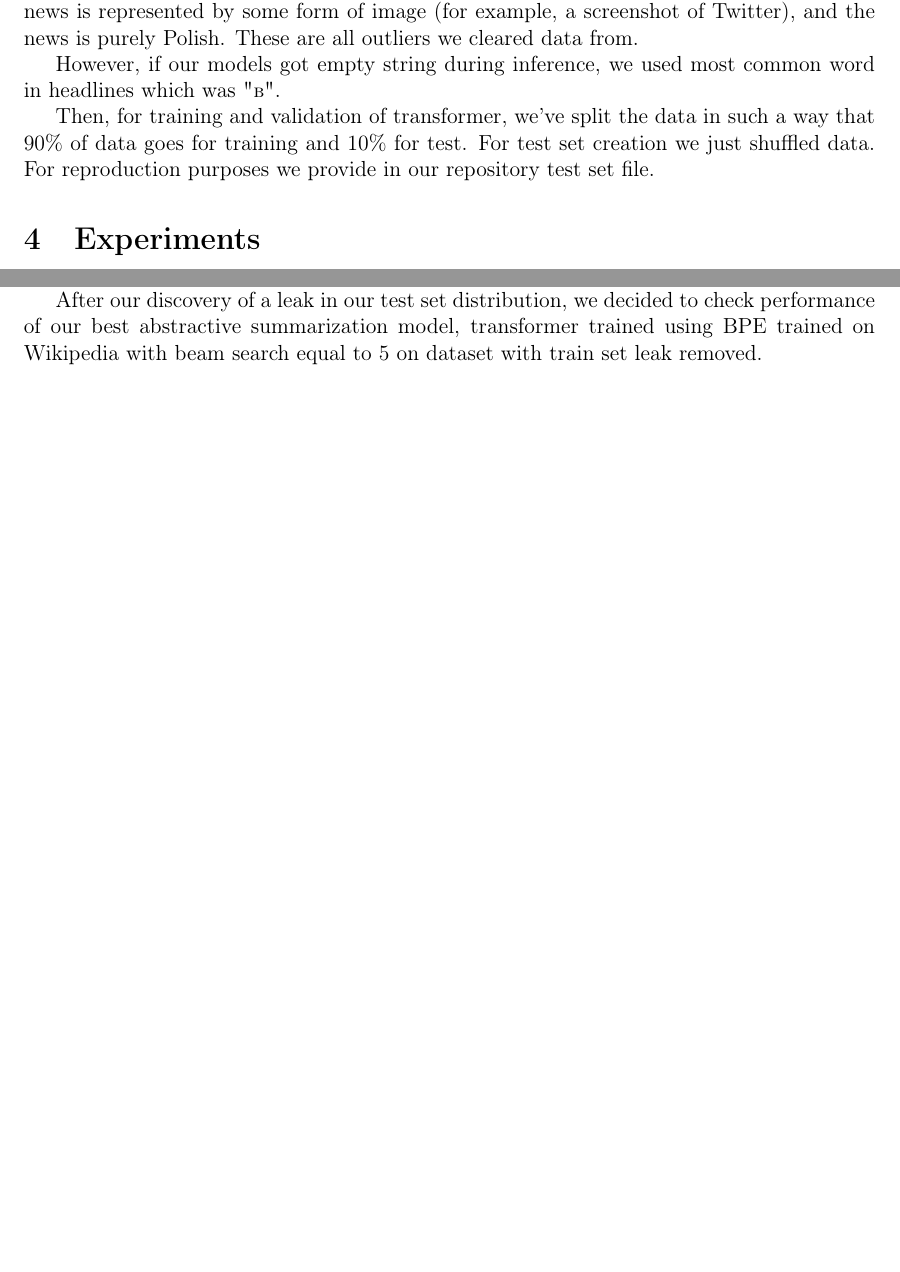
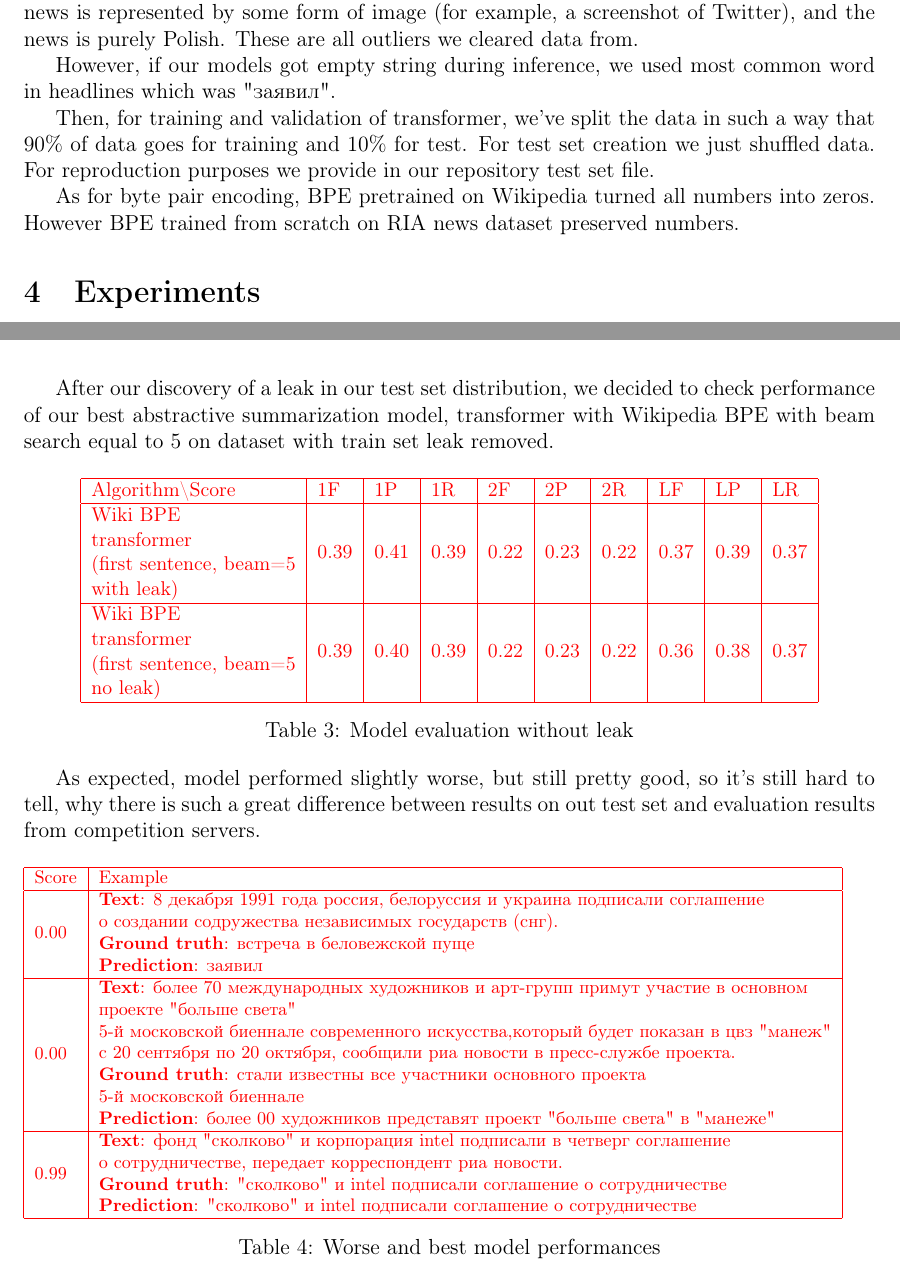
Before and after one commit to churnikov/media_resources_summarization_paper, a LaTeX document (dialog_paper/dialogue.tex): two parts of pages 2 and 3 of 4 before the commit and two parts of pages 2 and 4 of 5 after it, joined at a grey line, cut so that both start at the same text, the shorter picture padded with empty space. Compiled offline with pdfLaTeX.

Commit message:
NEW: Add examples of model perfomances

```diff
--- a/dialog_paper/dialogue.tex
+++ b/dialog_paper/dialogue.tex
@@ -77,9 +77,11 @@ As a result, the first thing we tried was to clean up the data from unnecessary
 
 In addition, we've found that sometimes there is no text in the data, since the original news is represented by some form of image (for example, a screenshot of Twitter), and the news is purely Polish. These are all outliers we cleared data from.
 
-However, if our models got empty string during inference, we used most common word in headlines which was "в".
+However, if our models got empty string during inference, we used most common word in headlines which was "заявил".
 
 Then, for training and validation of transformer, we've split the data in such a way that 90\% of data goes for training and 10\% for test. For test set creation we just shuffled data. For reproduction purposes we provide in our repository test set file.
+
+As for byte pair encoding, BPE pretrained on Wikipedia turned all numbers into zeros. However BPE trained from scratch on RIA news dataset preserved numbers.
 
 \section{Experiments}
 For all experiments, we used the preprocessing as described above. For training of our models we used 8 Nvidia K80.
@@ -128,2 +130 @@ Table 2 show us weird results. For some reason, on our split, out neural models
 
-Then we decided to check original data and find how many training examples are identical. We found, that 2651 training examples are identical.
@@ -144,7 +149,33 @@ Then we decided to check original data and find how many training examples are i
   \caption{ROUGE-1,2,F1, precision and recall scores.}
 \end{table}
 
-After our discovery of a leak in our test set distribution, we decided to check performance of our best abstractive summarization model, transformer trained using BPE trained on Wikipedia with beam search equal to 5 on dataset with train set leak removed.
+After our discovery of a leak in our test set distribution, we decided to check performance of our best abstractive summarization model, transformer with Wikipedia BPE with beam search equal to 5 on dataset with train set leak removed.
+
+\begin{table}[htbp]
+  \small
+  \centering
+  \begin{tabular}{|l|l|l|l|l|l|l|l|l|l|}
+    \hline
+    Algorithm\textbackslash{}Score                                                             & 1F   & 1P   & 1R   & 2F   & 2P   & 2R   & LF   & LP   & LR   \\ \hline
+    \begin{tabular}[c]{@{}l@{}}Wiki BPE \\ transformer\\ (first sentence, beam=5 \\ with leak)\end{tabular} & 0.39 & 0.41 & 0.39 & 0.22 & 0.23 & 0.22 & 0.37 & 0.39 & 0.37 \\ \hline
+    \begin{tabular}[c]{@{}l@{}}Wiki BPE \\ transformer\\ (first sentence, beam=5 \\ no leak)\end{tabular} & 0.39 & 0.40 & 0.39 & 0.22 & 0.23 & 0.22 & 0.36 & 0.38 & 0.37 \\ \hline
+    \end{tabular}
+  \caption{Model evaluation without leak}
+\end{table}
+
+As expected, model performed slightly worse, but still pretty good, so it's still hard to tell, why there is such a great difference between results on out test set and evaluation results from competition servers.
+
+\begin{table}[htbp]
+\footnotesize
+\begin{tabular}{|l|l|}
+\hline
+Score & Example \\ \hline
+0.00 & \begin{tabular}[c]{@{}l@{}}\textbf{Text}: 8 декабря 1991 года россия, белоруссия и украина подписали соглашение\\о создании содружества независимых государств (снг).\\ \textbf{Ground truth}: встреча в беловежской пуще\\ \textbf{Prediction}: заявил\end{tabular} \\ \hline
+0.00 & \begin{tabular}[c]{@{}l@{}}\textbf{Text}: более 70 международных художников и арт-групп примут участие в основном\\проекте "больше света" \\ 5-й московской биеннале современного искусства,который будет показан в цвз "манеж" \\ с 20 сентября по 20 октября, сообщили риа новости в пресс-службе проекта.\\ \textbf{Ground truth}: стали известны все участники основного проекта\\5-й московской биеннале\\ \textbf{Prediction}: более 00 художников представят проект "больше света" в "манеже"\end{tabular} \\ \hline
+0.99 & \begin{tabular}[c]{@{}l@{}}\textbf{Text}: фонд "сколково" и корпорация intel подписали в четверг соглашение\\о сотрудничестве, передает корреспондент риа новости.\\ \textbf{Ground truth}: "сколково" и intel подписали соглашение о сотрудничестве\\ \textbf{Prediction}: "сколково" и intel подписали соглашение о сотрудничестве\end{tabular} \\ \hline
+\end{tabular}
+\caption{Worse and best model performances}
+\end{table}
 
 \section{Related work}
 The main article, that we've used as an inspiration, was the article VKontakte \cite{gavrilov2018self}. From there, we got the idea to use BPE \cite{DBLP:journals/corr/SennrichHB15}, as well as which hyperparameters to use for training of transformer. Then, we've started to browse their citations and we've found that there were a some criticism about what to use as an input to abstractive headline generation algorithms. As a result, we stumbled upon an article where the choice of the first sentence as an input to models was being criticized and authors discussed ways to extract so-called Topic Sentence \cite{Putra2018IncorporatingTS} is proposed.
```
Also changed, not shown: dialog_paper/ru_draft.md (+3 -0 lines), dialog_paper/dialogue.pdf, dialog_paper/dialogue.tex (24 more changed lines), 1 other file.
